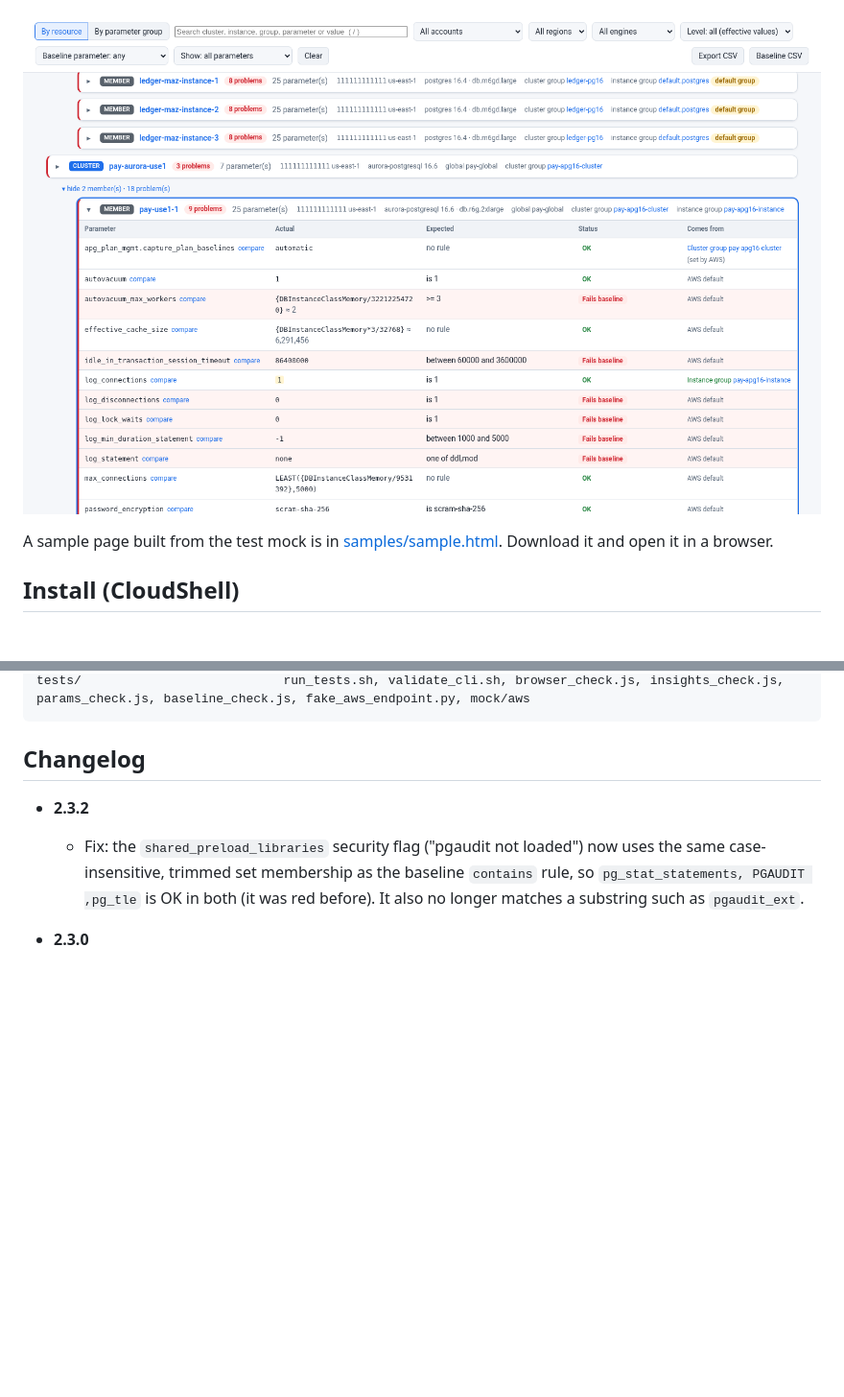
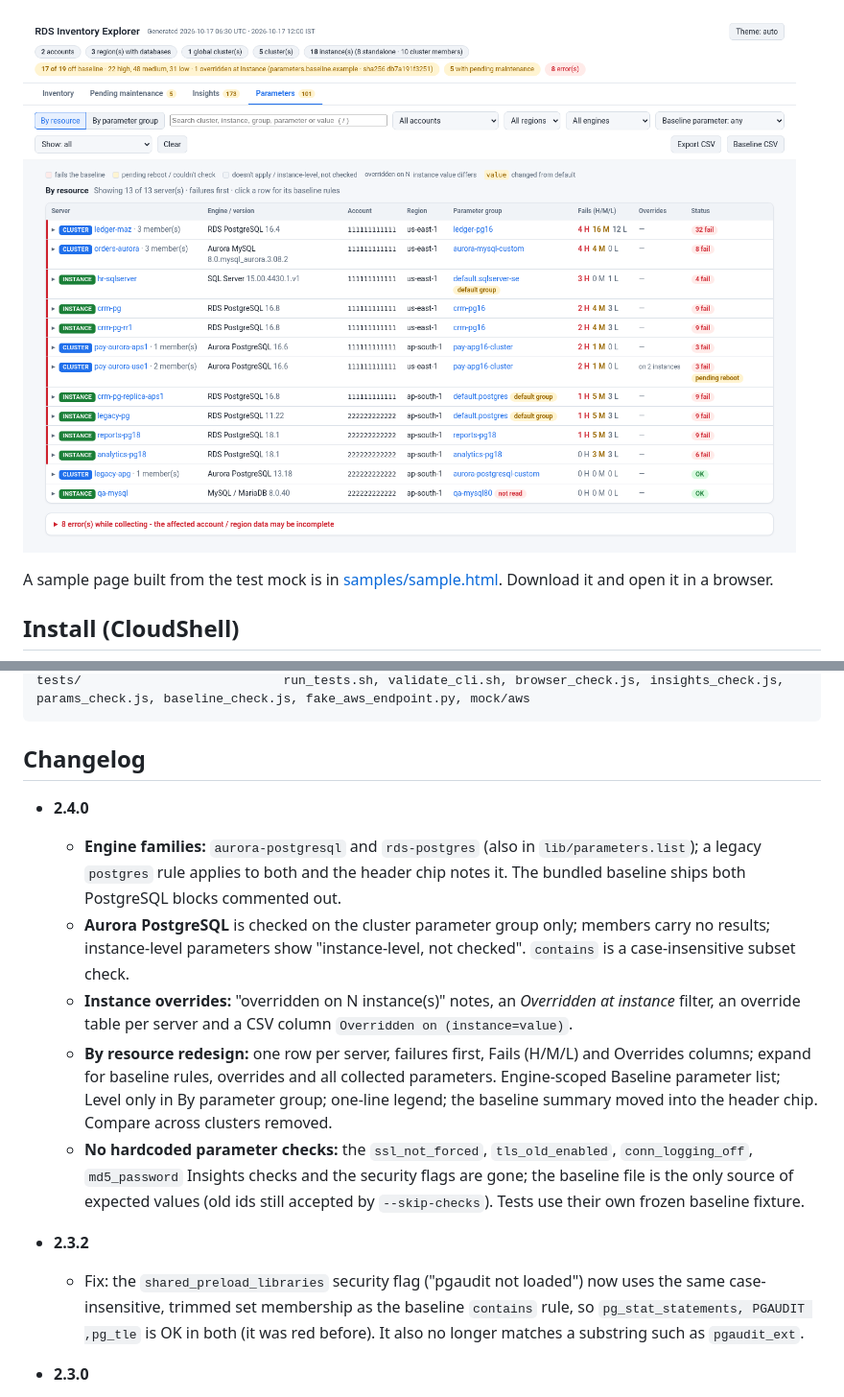
Before and after one commit to manideepgrandhi/rds-inventory-explorer, a Markdown page: README.md, 2 parts joined by grey strips. Shown at 96% size. Drawn GitHub-style; pictures changed too: docs/parameters.png; blank space fills up the shorter version.

```diff
--- a/README.md
+++ b/README.md
@@ -315,6 +313,12 @@ tests/                           run_tests.sh, validate_cli.sh, browser_check.js
 
 ## Changelog
 
+- **2.4.0**
+  - **Engine families:** `aurora-postgresql` and `rds-postgres` (also in `lib/parameters.list`); a legacy `postgres` rule applies to both and the header chip notes it. The bundled baseline ships both PostgreSQL blocks commented out.
+  - **Aurora PostgreSQL** is checked on the cluster parameter group only; members carry no results; instance-level parameters show "instance-level, not checked". `contains` is a case-insensitive subset check.
+  - **Instance overrides:** "overridden on N instance(s)" notes, an *Overridden at instance* filter, an override table per server and a CSV column `Overridden on (instance=value)`.
+  - **By resource redesign:** one row per server, failures first, Fails (H/M/L) and Overrides columns; expand for baseline rules, overrides and all collected parameters. Engine-scoped Baseline parameter list; Level only in By parameter group; one-line legend; the baseline summary moved into the header chip. Compare across clusters removed.
+  - **No hardcoded parameter checks:** the `ssl_not_forced`, `tls_old_enabled`, `conn_logging_off`, `md5_password` Insights checks and the security flags are gone; the baseline file is the only source of expected values (old ids still accepted by `--skip-checks`). Tests use their own frozen baseline fixture.
 - **2.3.2**
   - Fix: the `shared_preload_libraries` security flag ("pgaudit not loaded") now uses the same case-insensitive, trimmed set membership as the baseline `contains` rule, so `pg_stat_statements, PGAUDIT ,pg_tle` is OK in both (it was red before). It also no longer matches a substring such as `pgaudit_ext`.
 - **2.3.0**
```
Also changed, not shown: other parts of README.md (+14 -16 lines), EXAMPLES.md (+5 -4 lines), docs/baseline.png, 13 other files.
